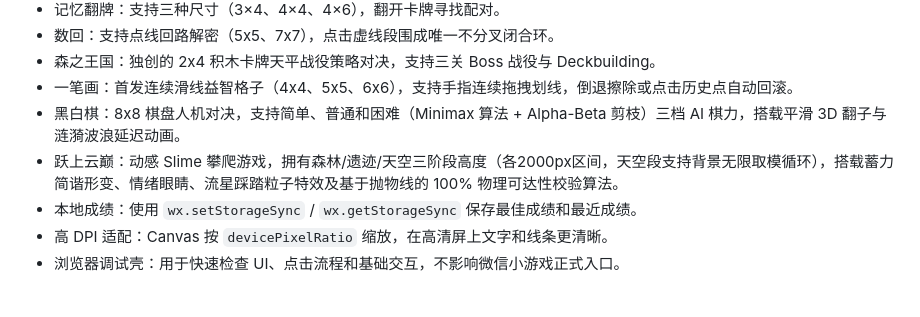
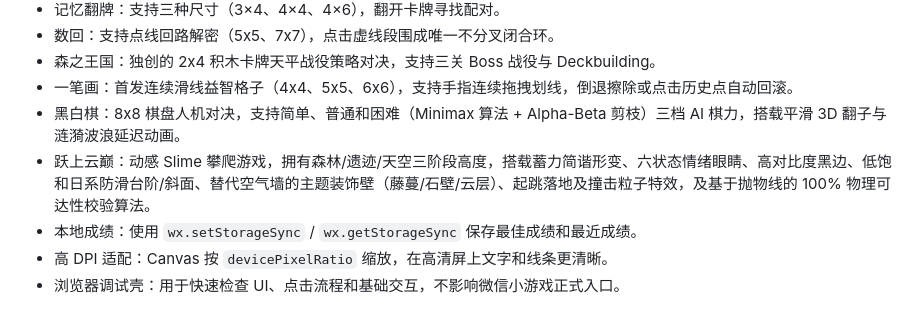
Before and after one commit to Kulahala/MixGame, a Markdown page: README.md, the part around the change. Rendered like a GitHub page.

```diff
--- a/README.md
+++ b/README.md
@@ -14,7 +14,7 @@
 - 森之王国：独创的 2x4 积木卡牌天平战役策略对决，支持三关 Boss 战役与 Deckbuilding。
 - 一笔画：首发连续滑线益智格子（4x4、5x5、6x6），支持手指连续拖拽划线，倒退擦除或点击历史点自动回滚。
 - 黑白棋：8x8 棋盘人机对决，支持简单、普通和困难（Minimax 算法 + Alpha-Beta 剪枝）三档 AI 棋力，搭载平滑 3D 翻子与涟漪波浪延迟动画。
-- 跃上云巅：动感 Slime 攀爬游戏，拥有森林/遗迹/天空三阶段高度（各2000px区间，天空段支持背景无限取模循环），搭载蓄力简谐形变、情绪眼睛、流星踩踏粒子特效及基于抛物线的 100% 物理可达性校验算法。
+- 跃上云巅：动感 Slime 攀爬游戏，拥有森林/遗迹/天空三阶段高度，搭载蓄力简谐形变、六状态情绪眼睛、高对比度黑边、低饱和日系防滑台阶/斜面、替代空气墙的主题装饰壁（藤蔓/石壁/云层）、起跳落地及撞击粒子特效，及基于抛物线的 100% 物理可达性校验算法。
 - 本地成绩：使用 `wx.setStorageSync` / `wx.getStorageSync` 保存最佳成绩和最近成绩。
 - 高 DPI 适配：Canvas 按 `devicePixelRatio` 缩放，在高清屏上文字和线条更清晰。
 - 浏览器调试壳：用于快速检查 UI、点击流程和基础交互，不影响微信小游戏正式入口。
```
Also changed, not shown: ARCHITECTURE.md (+5 -3 lines).
